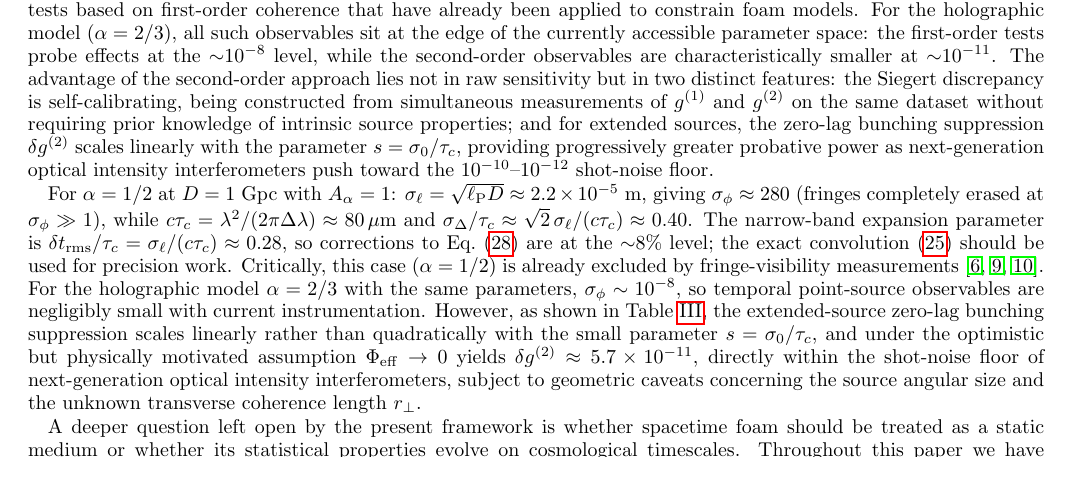
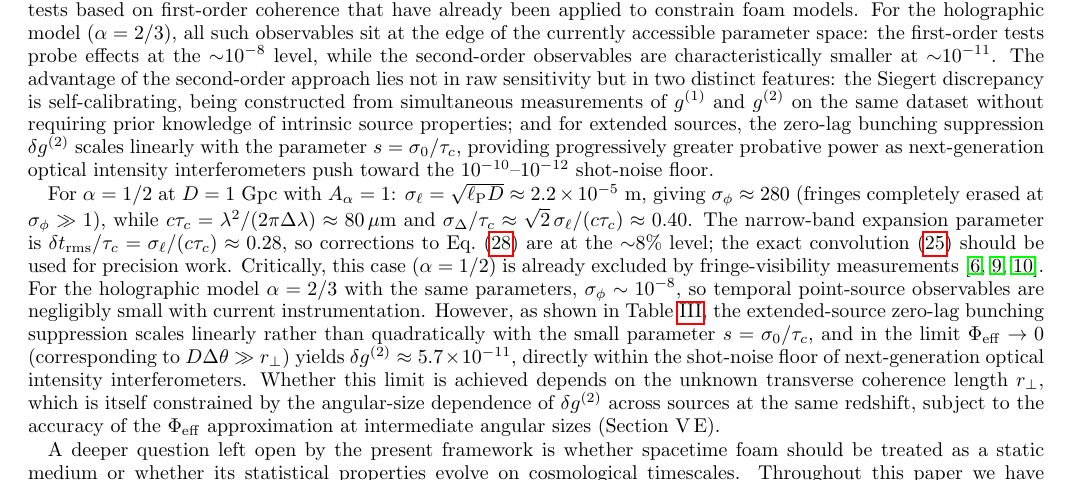
Before and after one commit to AlexGKim/foam, a LaTeX paper (docs/paper.tex): part of page 11 of 12, cut so that both start at the same text. Compiled offline with pdfLaTeX.

Commit message:
Clarify Phi_eff->0 limit in conclusions: explicit condition and r_perp caveat
Co-Authored-By: Claude Sonnet 4.6 <noreply@anthropic.com>

```diff
--- a/docs/paper.tex
+++ b/docs/paper.tex
@@ -1037,10 +1037,13 @@ holographic model $\alpha = 2/3$ with the same parameters, $\sigma_\phi \sim 10^
 temporal point-source observables are negligibly small with current instrumentation. However,
 as shown in Table~\ref{tab:bunching}, the extended-source zero-lag bunching suppression
 scales linearly rather than quadratically with the small parameter $s = \sigma_0/\tau_c$,
-and under the optimistic but physically motivated assumption $\Phi_{\rm eff} \to 0$ yields
-$\delta g^{(2)} \approx 5.7\times10^{-11}$, directly within the shot-noise floor of
-next-generation optical intensity interferometers, subject to geometric caveats concerning
-the source angular size and the unknown transverse coherence length $r_\perp$.
+and in the limit $\Phi_{\rm eff} \to 0$ (corresponding to $D\Delta\theta \gg r_\perp$)
+yields $\delta g^{(2)} \approx 5.7\times10^{-11}$, directly within the shot-noise floor of
+next-generation optical intensity interferometers. Whether this limit is achieved depends on
+the unknown transverse coherence length $r_\perp$, which is itself constrained by the
+angular-size dependence of $\delta g^{(2)}$ across sources at the same redshift, subject to
+the accuracy of the $\Phi_{\rm eff}$ approximation at intermediate angular sizes
+(Section~V\,E).
 
 A deeper question left open by the present framework is whether spacetime foam should be
 treated as a static medium or whether its statistical properties evolve on cosmological
```
